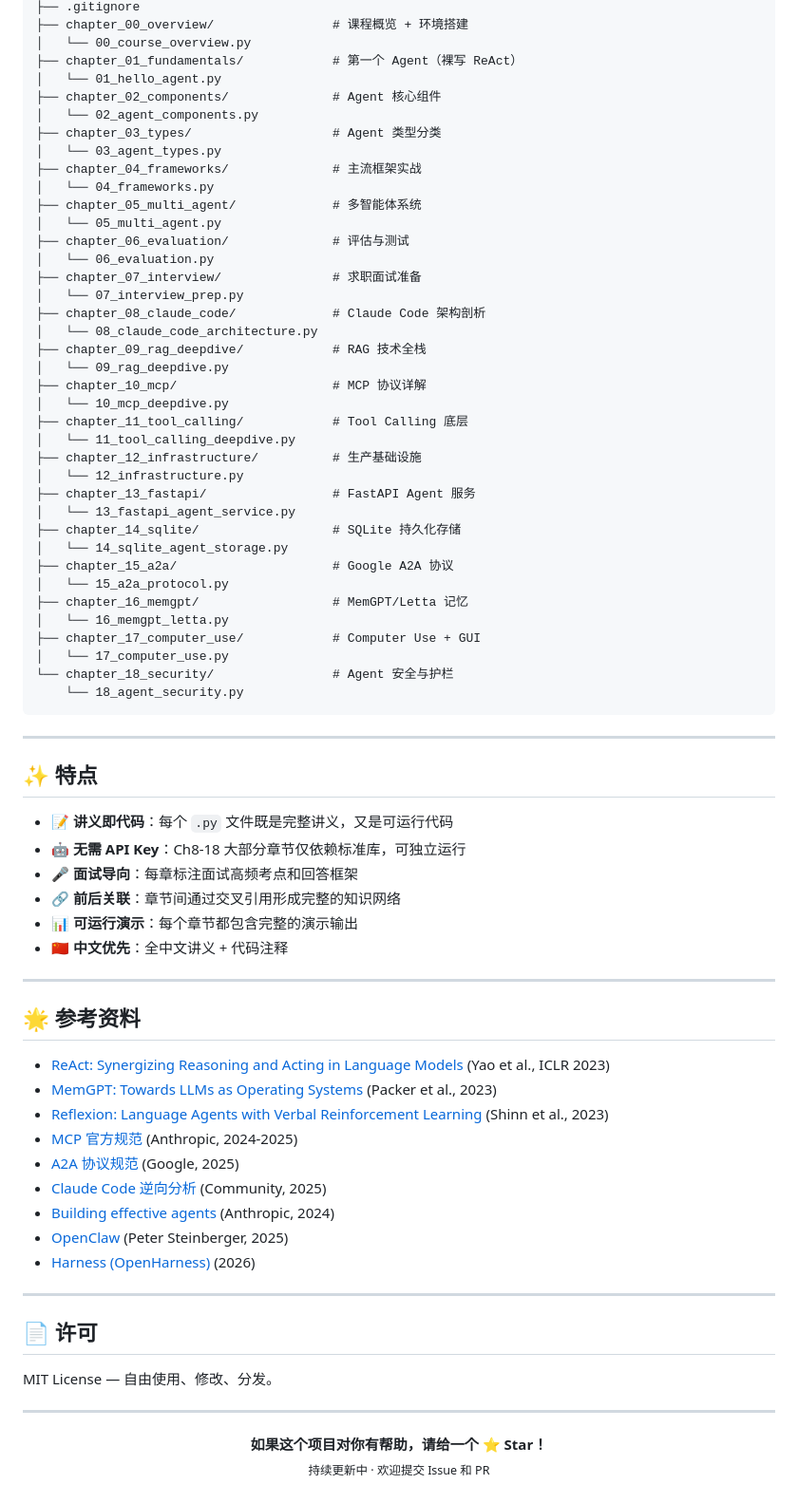
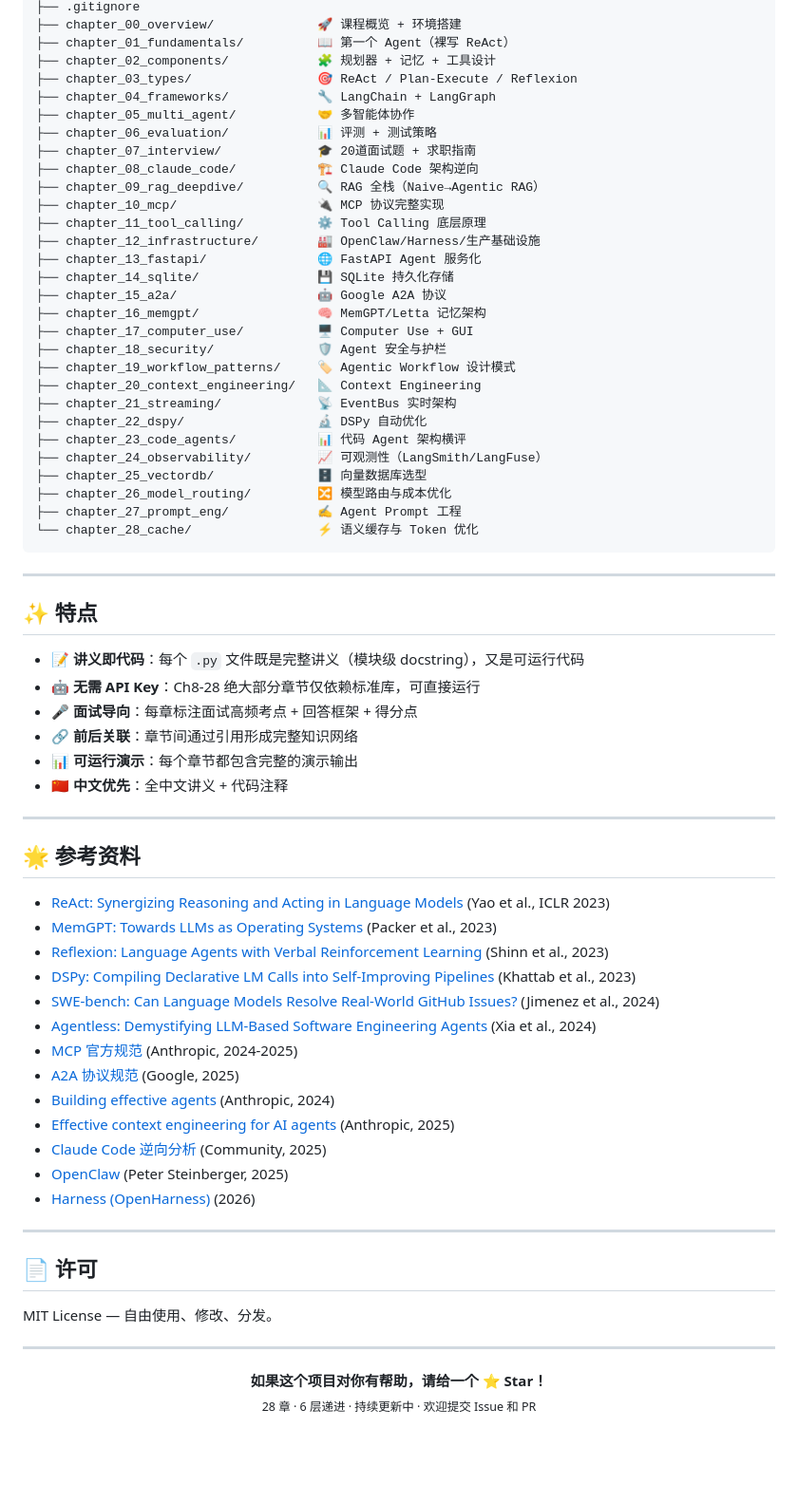
Before and after one commit to Callous-0923/agent-study, a Markdown page: README.md, the part around one of its changes. Shown at 95% size. Rendered like a GitHub page; blank space fills up the shorter version.

Commit message:
更新 README: 28章6层递进新增参考资料优化学习路径

````diff
--- a/README.md
+++ b/README.md
@@ -163,52 +215,43 @@ agent-study/
 ├── .gitignore
-├── chapter_00_overview/                # 课程概览 + 环境搭建
-│   └── 00_course_overview.py
-├── chapter_01_fundamentals/            # 第一个 Agent（裸写 ReAct）
-│   └── 01_hello_agent.py
-├── chapter_02_components/              # Agent 核心组件
-│   └── 02_agent_components.py
-├── chapter_03_types/                   # Agent 类型分类
-│   └── 03_agent_types.py
-├── chapter_04_frameworks/              # 主流框架实战
-│   └── 04_frameworks.py
-├── chapter_05_multi_agent/             # 多智能体系统
-│   └── 05_multi_agent.py
-├── chapter_06_evaluation/              # 评估与测试
-│   └── 06_evaluation.py
-├── chapter_07_interview/               # 求职面试准备
-│   └── 07_interview_prep.py
-├── chapter_08_claude_code/             # Claude Code 架构剖析
-│   └── 08_claude_code_architecture.py
-├── chapter_09_rag_deepdive/            # RAG 技术全栈
-│   └── 09_rag_deepdive.py
-├── chapter_10_mcp/                     # MCP 协议详解
-│   └── 10_mcp_deepdive.py
-├── chapter_11_tool_calling/            # Tool Calling 底层
-│   └── 11_tool_calling_deepdive.py
-├── chapter_12_infrastructure/          # 生产基础设施
-│   └── 12_infrastructure.py
-├── chapter_13_fastapi/                 # FastAPI Agent 服务
-│   └── 13_fastapi_agent_service.py
-├── chapter_14_sqlite/                  # SQLite 持久化存储
-│   └── 14_sqlite_agent_storage.py
-├── chapter_15_a2a/                     # Google A2A 协议
-│   └── 15_a2a_protocol.py
-├── chapter_16_memgpt/                  # MemGPT/Letta 记忆
-│   └── 16_memgpt_letta.py
-├── chapter_17_computer_use/            # Computer Use + GUI
-│   └── 17_computer_use.py
-└── chapter_18_security/                # Agent 安全与护栏
-    └── 18_agent_security.py
+├── chapter_00_overview/              🚀 课程概览 + 环境搭建
+├── chapter_01_fundamentals/          📖 第一个 Agent（裸写 ReAct）
+├── chapter_02_components/            🧩 规划器 + 记忆 + 工具设计
+├── chapter_03_types/                 🎯 ReAct / Plan-Execute / Reflexion
+├── chapter_04_frameworks/            🔧 LangChain + LangGraph
+├── chapter_05_multi_agent/           🤝 多智能体协作
+├── chapter_06_evaluation/            📊 评测 + 测试策略
+├── chapter_07_interview/             🎓 20道面试题 + 求职指南
+├── chapter_08_claude_code/           🏗️ Claude Code 架构逆向
+├── chapter_09_rag_deepdive/          🔍 RAG 全栈（Naive→Agentic RAG）
+├── chapter_10_mcp/                   🔌 MCP 协议完整实现
+├── chapter_11_tool_calling/          ⚙️ Tool Calling 底层原理
+├── chapter_12_infrastructure/        🏭 OpenClaw/Harness/生产基础设施
+├── chapter_13_fastapi/               🌐 FastAPI Agent 服务化
+├── chapter_14_sqlite/                💾 SQLite 持久化存储
+├── chapter_15_a2a/                   🤖 Google A2A 协议
+├── chapter_16_memgpt/                🧠 MemGPT/Letta 记忆架构
+├── chapter_17_computer_use/          🖥️ Computer Use + GUI
+├── chapter_18_security/              🛡️ Agent 安全与护栏
+├── chapter_19_workflow_patterns/     🏷️ Agentic Workflow 设计模式
+├── chapter_20_context_engineering/   📐 Context Engineering
+├── chapter_21_streaming/             📡 EventBus 实时架构
+├── chapter_22_dspy/                  🔬 DSPy 自动优化
+├── chapter_23_code_agents/           📊 代码 Agent 架构横评
+├── chapter_24_observability/         📈 可观测性（LangSmith/LangFuse）
+├── chapter_25_vectordb/              🗄️ 向量数据库选型
+├── chapter_26_model_routing/         🔀 模型路由与成本优化
+├── chapter_27_prompt_eng/            ✍️ Agent Prompt 工程
+└── chapter_28_cache/                 ⚡ 语义缓存与 Token 优化
 ```
 
 ---
 
 ## ✨ 特点
 
-- **📝 讲义即代码**：每个 `.py` 文件既是完整讲义，又是可运行代码
-- **🤖 无需 API Key**：Ch8-18 大部分章节仅依赖标准库，可独立运行
-- **🎤 面试导向**：每章标注面试高频考点和回答框架
-- **🔗 前后关联**：章节间通过交叉引用形成完整的知识网络
+- **📝 讲义即代码**：每个 `.py` 文件既是完整讲义（模块级 docstring），又是可运行代码
+- **🤖 无需 API Key**：Ch8-28 绝大部分章节仅依赖标准库，可直接运行
+- **🎤 面试导向**：每章标注面试高频考点 + 回答框架 + 得分点
+- **🔗 前后关联**：章节间通过引用形成完整知识网络
 - **📊 可运行演示**：每个章节都包含完整的演示输出
 - **🇨🇳 中文优先**：全中文讲义 + 代码注释
 
@@ -219,10 +262,14 @@ agent-study/
 - [ReAct: Synergizing Reasoning and Acting in Language Models](https://arxiv.org/abs/2210.03629) (Yao et al., ICLR 2023)
 - [MemGPT: Towards LLMs as Operating Systems](https://arxiv.org/abs/2310.08560) (Packer et al., 2023)
 - [Reflexion: Language Agents with Verbal Reinforcement Learning](https://arxiv.org/abs/2303.11366) (Shinn et al., 2023)
+- [DSPy: Compiling Declarative LM Calls into Self-Improving Pipelines](https://arxiv.org/abs/2310.03714) (Khattab et al., 2023)
+- [SWE-bench: Can Language Models Resolve Real-World GitHub Issues?](https://arxiv.org/abs/2310.06770) (Jimenez et al., 2024)
+- [Agentless: Demystifying LLM-Based Software Engineering Agents](https://arxiv.org/abs/2407.01489) (Xia et al., 2024)
 - [MCP 官方规范](https://modelcontextprotocol.io) (Anthropic, 2024-2025)
 - [A2A 协议规范](https://a2a-protocol.org) (Google, 2025)
+- [Building effective agents](https://www.anthropic.com/engineering/building-effective-agents) (Anthropic, 2024)
+- [Effective context engineering for AI agents](https://www.anthropic.com/engineering/effective-context-engineering-for-ai-agents) (Anthropic, 2025)
 - [Claude Code 逆向分析](https://github.com/shareAI-lab/analysis_claude_code) (Community, 2025)
-- [Building effective agents](https://www.anthropic.com/engineering/building-effective-agents) (Anthropic, 2024)
 - [OpenClaw](https://github.com/openclaw/openclaw) (Peter Steinberger, 2025)
 - [Harness (OpenHarness)](https://github.com/AgentBoardTT/openharness) (2026)
 
@@ -236,5 +283,5 @@ MIT License — 自由使用、修改、分发。
 
 <p align="center">
   <b>如果这个项目对你有帮助，请给一个 ⭐ Star！</b><br>
-  <sub>持续更新中 · 欢迎提交 Issue 和 PR</sub>
+  <sub>28 章 · 6 层递进 · 持续更新中 · 欢迎提交 Issue 和 PR</sub>
 </p>
````
Also changed, not shown: other parts of README.md (+96 -44 lines).
